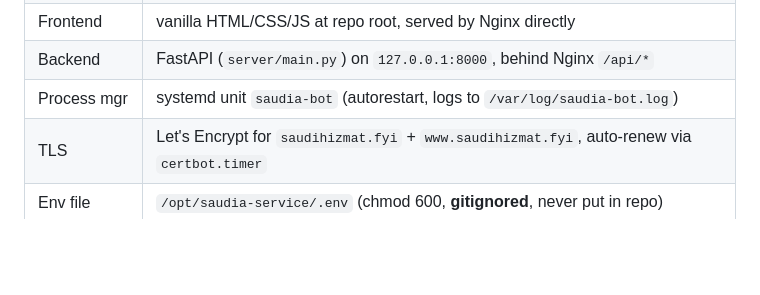
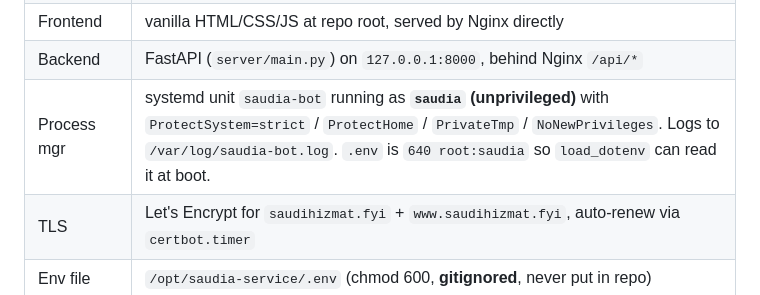
Before and after one commit to zay1d/saudiya-service, a Markdown page: CLAUDE.md, the part around the change. GitHub-like rendering; blank space fills up the shorter version.

```diff
--- a/CLAUDE.md
+++ b/CLAUDE.md
@@ -24,7 +24,7 @@ the repo so the next session has the same picture.
 | Active branch | `claude/telegram-mini-app-U5ytG` (everything lands here, no merge to main yet) |
 | Frontend | vanilla HTML/CSS/JS at repo root, served by Nginx directly |
 | Backend | FastAPI (`server/main.py`) on `127.0.0.1:8000`, behind Nginx `/api/*` |
-| Process mgr | systemd unit `saudia-bot` (autorestart, logs to `/var/log/saudia-bot.log`) |
+| Process mgr | systemd unit `saudia-bot` running as **`saudia` (unprivileged)** with `ProtectSystem=strict` / `ProtectHome` / `PrivateTmp` / `NoNewPrivileges`. Logs to `/var/log/saudia-bot.log`. `.env` is `640 root:saudia` so `load_dotenv` can read it at boot. |
 | TLS | Let's Encrypt for `saudihizmat.fyi` + `www.saudihizmat.fyi`, auto-renew via `certbot.timer` |
 | Env file | `/opt/saudia-service/.env` (chmod 600, **gitignored**, never put in repo) |
 | Content store | `/opt/saudia-service/content.json` (live visa/transfer data, **gitignored**) — seeded from `server/content.default.json` on first boot |
```
Also changed, not shown: handoff.md (+8 -0 lines).
